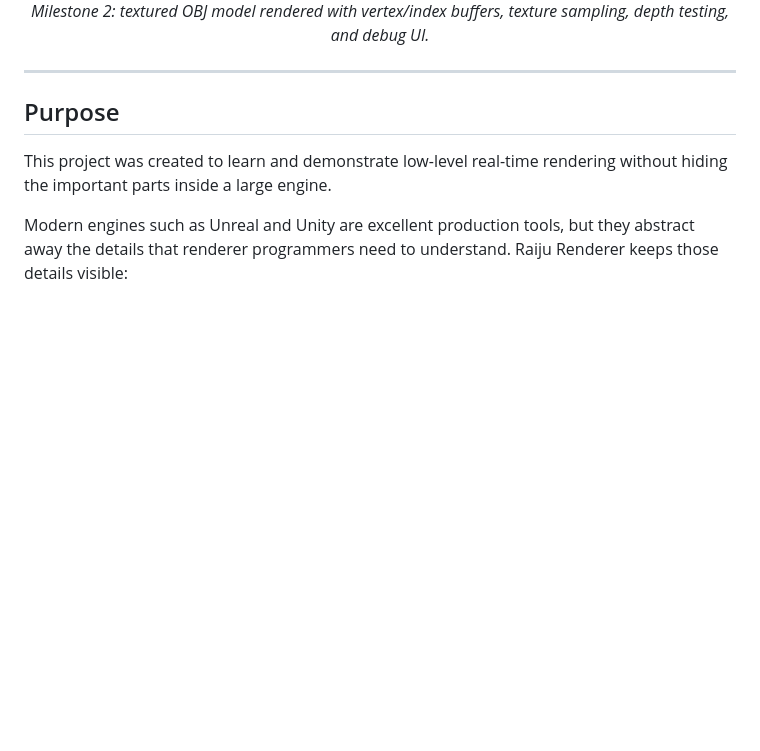
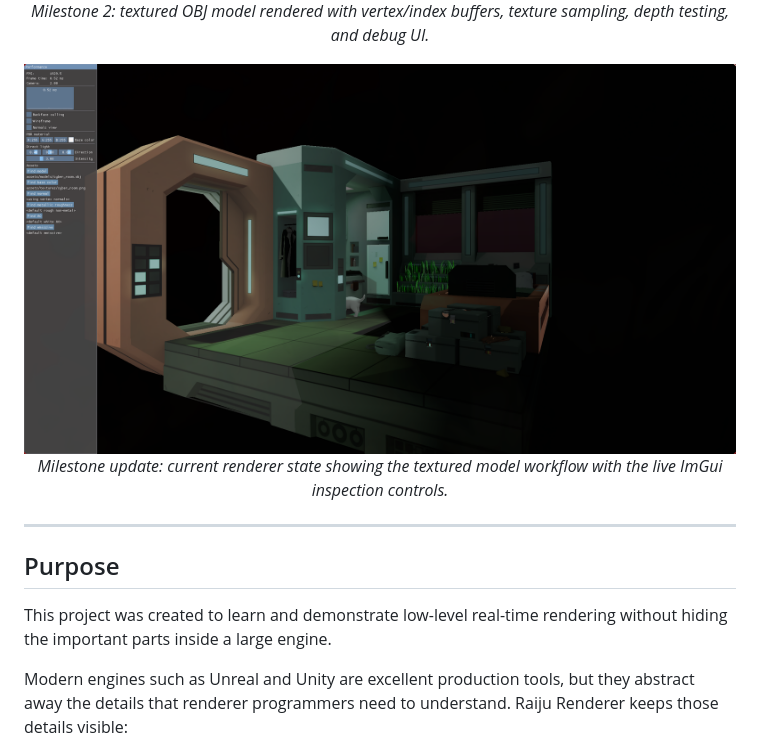
Before and after one commit to Raiju-Deeq/FYP-Vulkan-Renderer, a Markdown page: README.md, the part around the change. GitHub-like rendering; pictures changed too: docs/prototype-evidence/MilestoneUpdate.png (added); blank space fills up the shorter version.

Commit message:
Updated README To Showoff New Milestone

```diff
--- a/README.md
+++ b/README.md
@@ -36,6 +36,12 @@ The project is currently developed as my Final Year Project at De Montfort Unive
   <img src="docs/prototype-evidence/M2-textured-obj.png" alt="Milestone 2 textured OBJ model rendered in Vulkan" width="780"/>
   <br/>
   <em>Milestone 2: textured OBJ model rendered with vertex/index buffers, texture sampling, depth testing, and debug UI.</em>
+</p>
+
+<p align="center">
+  <img src="docs/prototype-evidence/MilestoneUpdate.png" alt="Updated renderer milestone view with runtime controls" width="780"/>
+  <br/>
+  <em>Milestone update: current renderer state showing the textured model workflow with the live ImGui inspection controls.</em>
 </p>
 
 ---
```
